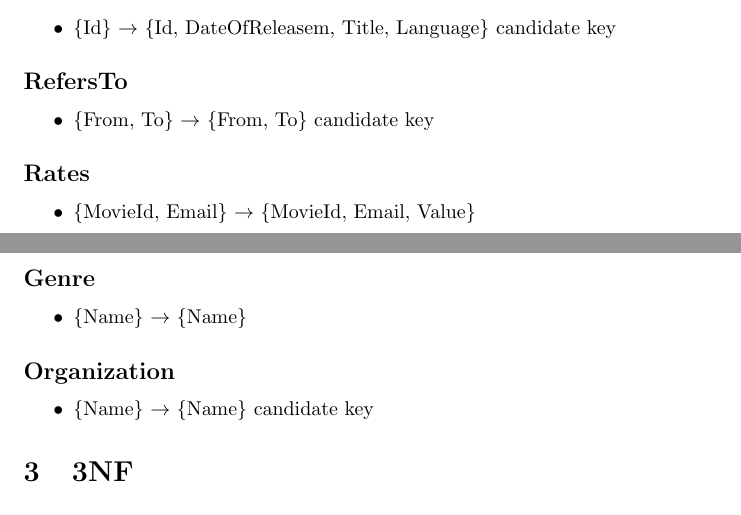
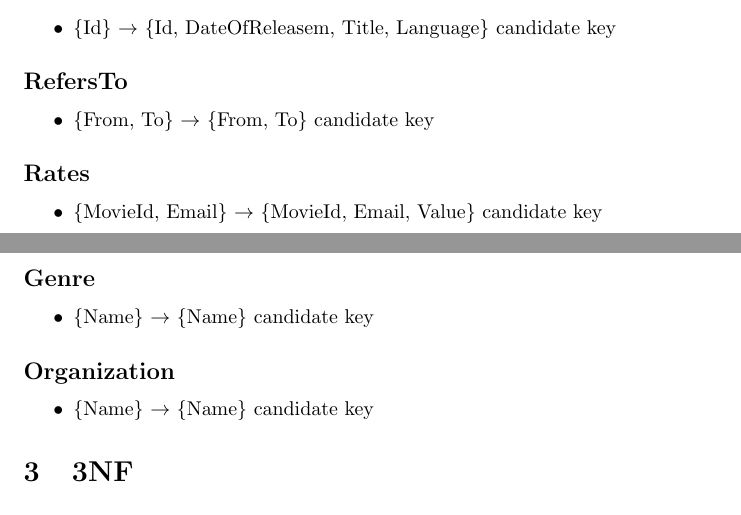
Before and after one commit to Thalmann/courses, a LaTeX document (DB/main.tex, which reads DB/selfstudy4.tex): two parts of pages 16 and 17 of 17, joined at a grey line, cut so that both start at the same text. Compiled offline with pdfLaTeX.

Commit message:
Fixed the remaining derivations to use the new derives command.

```diff
--- a/DB/selfstudy4.tex
+++ b/DB/selfstudy4.tex
@@ -60,17 +60,17 @@
 
 \subsection*{Rates}
 \begin{itemize}
-\item \{MovieId, Email\} $\rightarrow$ \{MovieId, Email, Value\}
+\derives{MovieId, Email}{MovieId, Email, Value}{true}
 \end{itemize}
 
 \subsection*{Genre}
 \begin{itemize}
-\item \{Name\} $\rightarrow$ \{Name\}
+\derives{Name}{Name}{true}
 \end{itemize}
 
 \subsection*{Organization}
 \begin{itemize}
-\item{\{Name\} $\rightarrow$ \{Name\} candidate key}
+\derives{Name}{Name}{true}
 \end{itemize}
 }
 \section{3NF}
```
